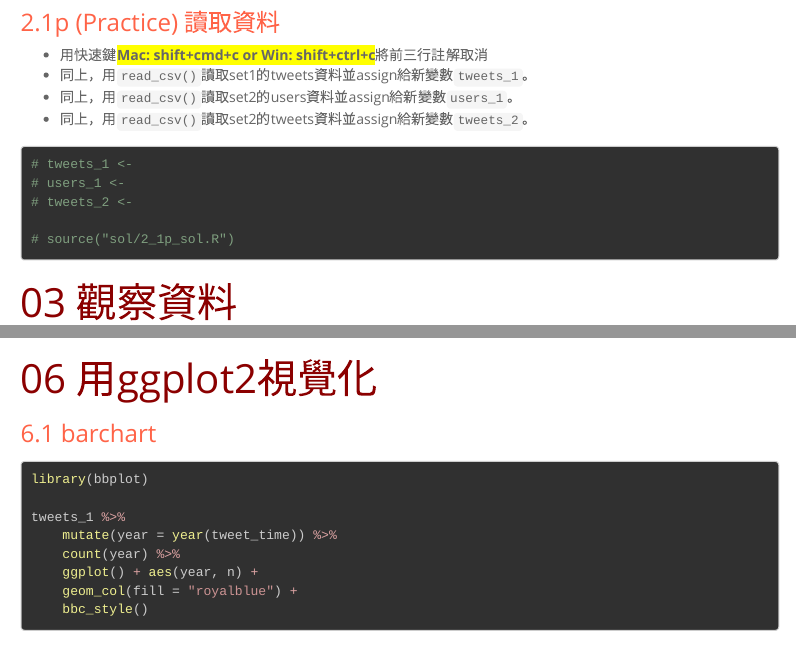
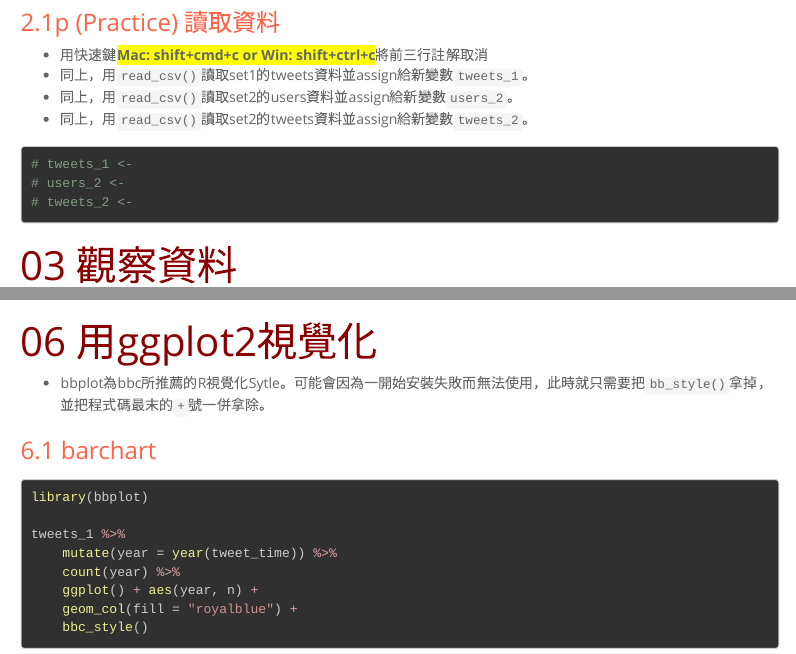
Before and after one commit to p4css/workshop2019, an R Markdown document (W1_intro_R.Rmd): the page in a window 1100 px wide, from 2240 px down, and a second part further down, joined at a grey line. Rendered offline with R 4.5, knitr and Pandoc, with nearby package versions; some code elsewhere in the file could not run offline; menus at the side of the page are left out; long lines of code are wrapped.

Commit message:
11061708

````diff
--- a/W1_intro_R.Rmd
+++ b/W1_intro_R.Rmd
@@ -118,15 +118,14 @@ users_1 <- read_csv("data/china_082019_1_users_csv_hashed.csv")
 ## 2.1p (Practice) 讀取資料
 - 用快速鍵**Mac: shift+cmd+c or Win: shift+ctrl+c**將前三行註解取消
 - 同上，用`read_csv()`讀取set1的tweets資料並assign給新變數`tweets_1`。
-- 同上，用`read_csv()`讀取set2的users資料並assign給新變數`users_1`。
+- 同上，用`read_csv()`讀取set2的users資料並assign給新變數`users_2`。
 - 同上，用`read_csv()`讀取set2的tweets資料並assign給新變數`tweets_2`。
 
 ```{r}
 # tweets_1 <-
-# users_1 <-
+# users_2 <-
 # tweets_2 <-
 
-# source("sol/2_1p_sol.R")
 ```
 
 
@@ -313,6 +313,7 @@ tweets_1 %>%
 
 
 # 06 用ggplot2視覺化
+- bbplot為bbc所推薦的R視覺化Sytle。可能會因為一開始安裝失敗而無法使用，此時就只需要把`bb_style()`拿掉，並把程式碼最末的`+`號一併拿除。
 
 ## 6.1 barchart
 
````
Also changed, not shown: W0_install_pkgs.R (+3 -1 lines), W1_intro_R.Rmd (1 more changed lines).
